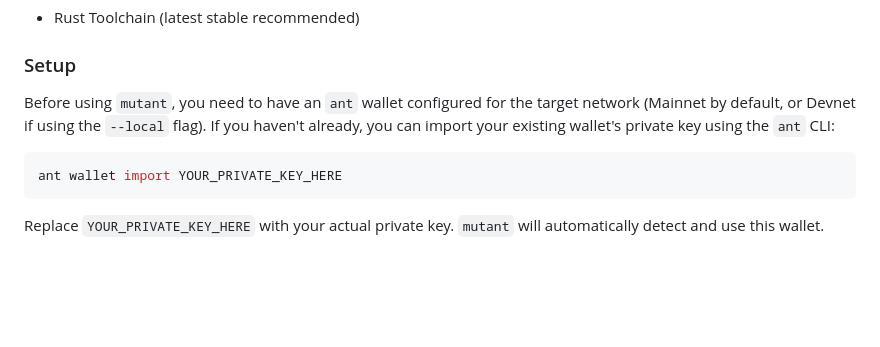
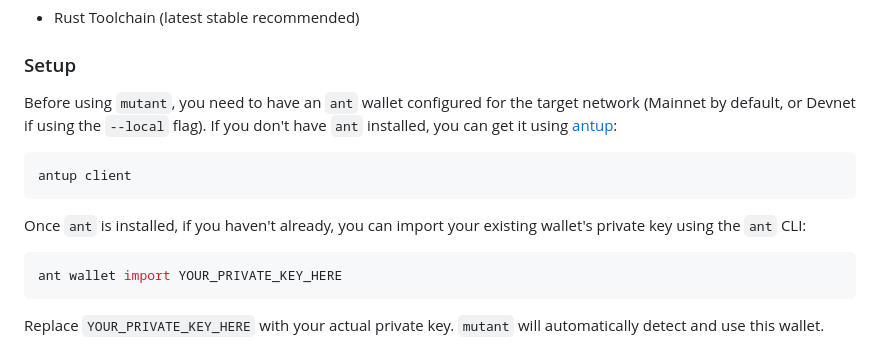
Before and after one commit to dovahcrow/Mutant, a Markdown page: README.md, the part around the change. Drawn GitHub-style; blank space fills up the shorter version.

Commit message:
docs: Add antup link to README

````diff
--- a/README.md
+++ b/README.md
@@ -23,7 +23,13 @@
 
 ### Setup
 
-Before using `mutant`, you need to have an `ant` wallet configured for the target network (Mainnet by default, or Devnet if using the `--local` flag). If you haven't already, you can import your existing wallet's private key using the `ant` CLI:
+Before using `mutant`, you need to have an `ant` wallet configured for the target network (Mainnet by default, or Devnet if using the `--local` flag). If you don't have `ant` installed, you can get it using [antup](https://github.com/maidsafe/antup):
+
+```bash
+antup client
+```
+
+Once `ant` is installed, if you haven't already, you can import your existing wallet's private key using the `ant` CLI:
 
 ```bash
 ant wallet import YOUR_PRIVATE_KEY_HERE
````
Also changed, not shown: CHANGELOG.md (+1 -0 lines).
